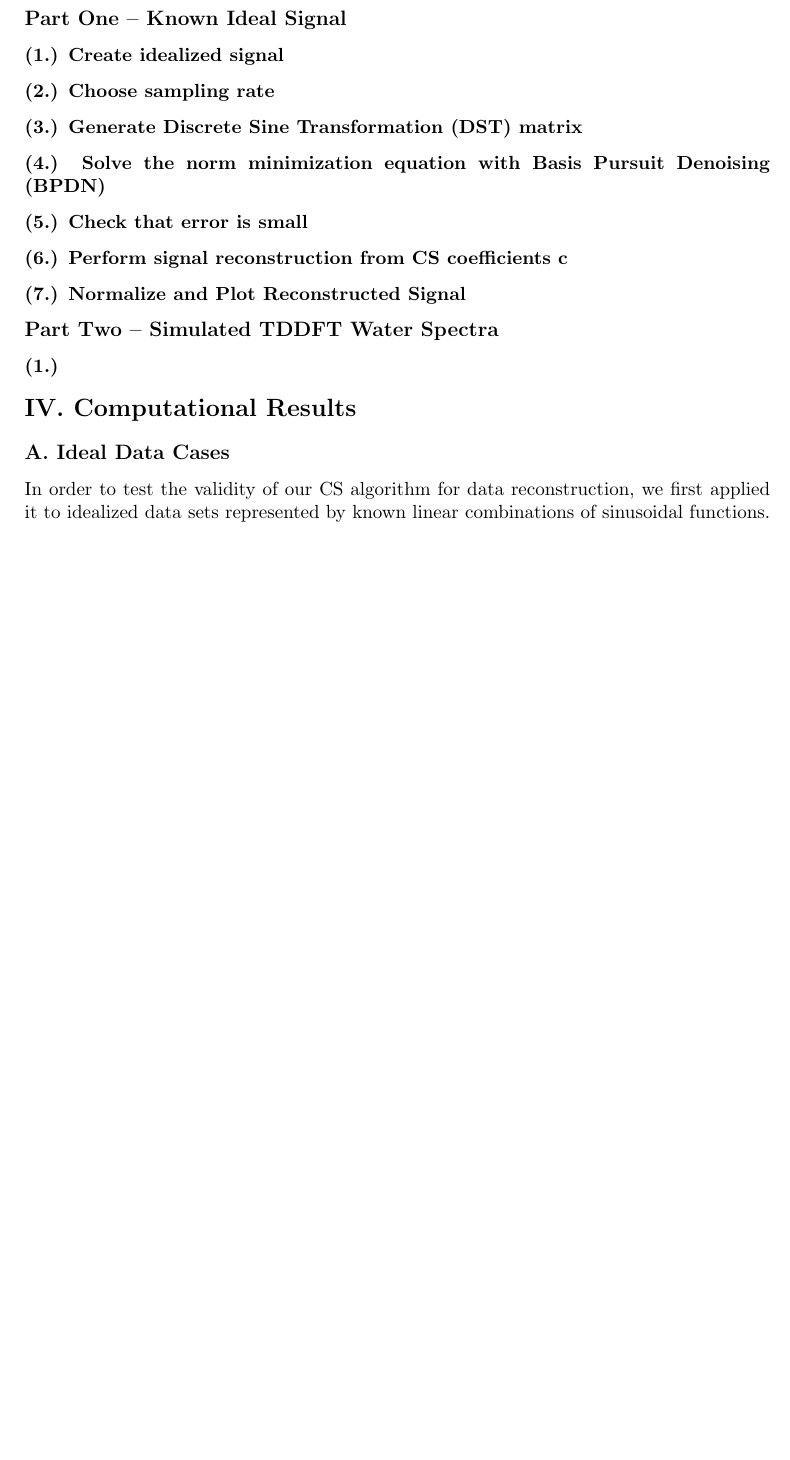
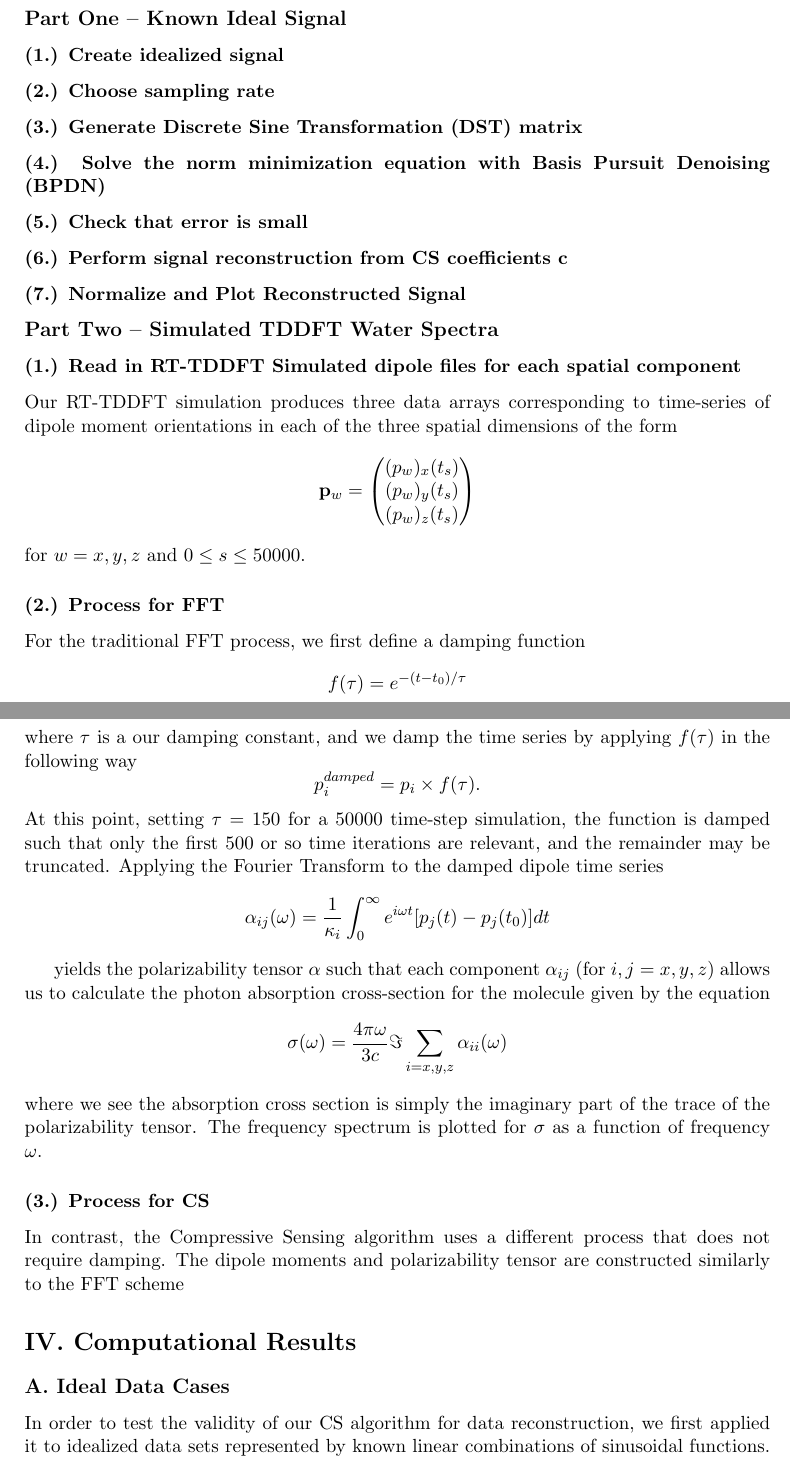
Before and after one commit to joekasp/amath582project, a LaTeX paper (Project Template AMATH 582.tex): part of page 3 of 9 before the commit and two parts of pages 3 and 4 of 10 after it, the two joined at a grey line, cut so that both start at the same text, the shorter picture padded with empty space. Compiled offline with pdfLaTeX.

Commit message:
No one reads this anyway because I think I commit too often...

```diff
--- a/Project Template AMATH 582.tex
+++ b/Project Template AMATH 582.tex
@@ -73,8 +73,27 @@ Abstract
 \subsubsection*{(7.)	Normalize and Plot Reconstructed Signal}
 
 \subsection*{Part Two -- Simulated TDDFT Water Spectra}
-\subsubsection*{(1.)  }
 
+\subsubsection*{(1.)	Read in RT-TDDFT Simulated dipole files for each spatial component}
+Our RT-TDDFT simulation produces three data arrays corresponding to time-series of dipole moment orientations in each of the three spatial dimensions of the form
+$$\mathbf{p}_{w}= \begin{pmatrix} (p_{w})_{x}(t_{s})\\  (p_{w})_{y}(t_{s}) \\  (p_{w})_{z}(t_{s})\end{pmatrix}$$
+for $w = x, y, z$ and $0 \leq s \leq 50000$.
+
+\subsubsection*{(2.)	Process for FFT}
+For the traditional FFT process, we first define a damping function
+$$f(\tau) = e^{-(t - t_{0}) / \tau}$$
+where $\tau$ is a our damping constant, and we damp the time series by applying $f(\tau)$ in the following way
+$$p_{i}^{damped} = p_{i} \times f(\tau).$$
+At this point, setting $\tau$ = 150 for a 50000 time-step simulation, the function is damped such that only the first 500 or so time iterations are relevant, and the remainder may be truncated.  Applying the Fourier Transform to the damped dipole time series
+$$\alpha_{ij}(\omega) = \frac{1}{\kappa_{i}}\int_{0}^{\infty}  e^{i\omega t} [p_{j}(t) - p_{j}(t_{0})] dt$$
+
+yields the polarizability tensor $\mathbf{\alpha}$ such that each component $\alpha_{ij}$ (for $i,j = x,y,z$) allows us to calculate the photon absorption cross-section for the molecule given by the equation
+$$\sigma(\omega) = \frac{4 \pi \omega}{3c}  \Im\sum_{i = x, y, z} \alpha_{ii}(\omega)$$
+where we see the absorption cross section is simply the imaginary part of the trace of the polarizability tensor.  The frequency spectrum is plotted for $\sigma$ as a function of frequency $\omega$.
+
+\subsubsection*{(3.)	Process for CS}
+
+In contrast, the Compressive Sensing algorithm uses a different process that does not require damping.  The dipole moments and polarizability tensor are constructed similarly to the FFT scheme
 
 
 % SECTION 4 -- COMPUTATIONAL RESULTS
```
Also changed, not shown: Project Template AMATH 582.pdf, 3 other files.
